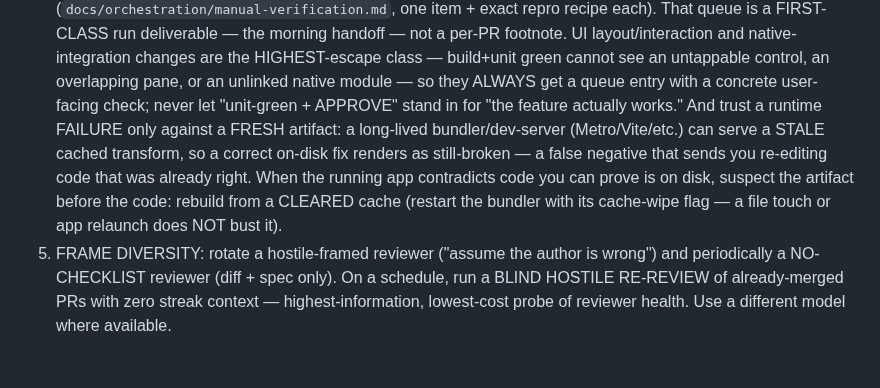
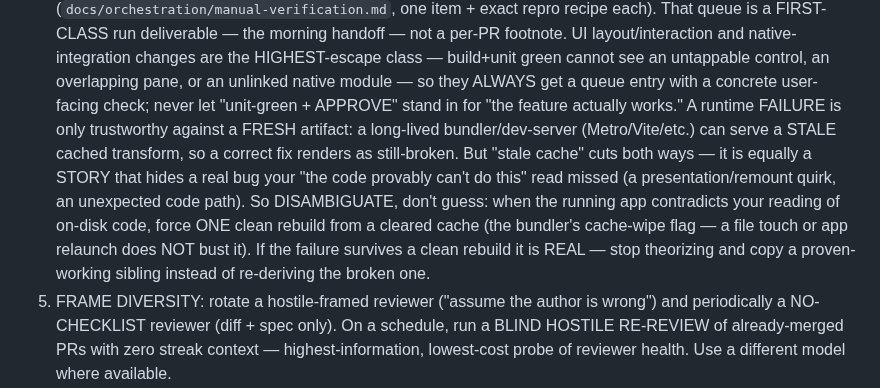
Before and after one commit to radroid/claude-skills, a Markdown page: orchestrated-delivery/SKILL.md, the part around the change. GitHub-like rendering; blank space fills up the shorter version.

Commit message:
orchestrated-delivery: make the stale-artifact caveat two-sided (disambiguate, don't guess)
Correction to cd415f0, now that the overnight run resolved. The orchestrator
hypothesized a stale Metro cache for a modal overlap and ran `--clear`, but the
overlap PERSISTED — the real cause was a presentation/remount structure bug; its
"my on-disk code provably can't render this" read was simply wrong. It fixed it by
copying a proven-working sibling (downloads/history: SafeAreaView + FlatList).

cd415f0's "suspect the artifact before the code" was one-sided and would have
reinforced the exact wrong instinct that cost cycles here. Reframe: a stale cache
is ONE candidate, but "stale cache" is equally a story that hides a real bug — so
DISAMBIGUATE with one forced clean rebuild rather than committing to either side,
and if the failure survives the rebuild, stop theorizing and copy a proven sibling.

Co-Authored-By: Claude Opus 4.8 (1M context) <noreply@anthropic.com>

```diff
--- a/orchestrated-delivery/SKILL.md
+++ b/orchestrated-delivery/SKILL.md
@@ -263,13 +263,17 @@ every role is the same model family reading the same spec. Counter all of it:
    class — build+unit green cannot see an untappable control, an overlapping
    pane, or an unlinked native module — so they ALWAYS get a queue entry with a
    concrete user-facing check; never let "unit-green + APPROVE" stand in for
-   "the feature actually works." And trust a runtime FAILURE only against a
+   "the feature actually works." A runtime FAILURE is only trustworthy against a
    FRESH artifact: a long-lived bundler/dev-server (Metro/Vite/etc.) can serve a
-   STALE cached transform, so a correct on-disk fix renders as still-broken — a
-   false negative that sends you re-editing code that was already right. When the
-   running app contradicts code you can prove is on disk, suspect the artifact
-   before the code: rebuild from a CLEARED cache (restart the bundler with its
-   cache-wipe flag — a file touch or app relaunch does NOT bust it).
+   STALE cached transform, so a correct fix renders as still-broken. But "stale
+   cache" cuts both ways — it is equally a STORY that hides a real bug your "the
+   code provably can't do this" read missed (a presentation/remount quirk, an
+   unexpected code path). So DISAMBIGUATE, don't guess: when the running app
+   contradicts your reading of on-disk code, force ONE clean rebuild from a
+   cleared cache (the bundler's cache-wipe flag — a file touch or app relaunch
+   does NOT bust it). If the failure survives a clean rebuild it is REAL — stop
+   theorizing and copy a proven-working sibling instead of re-deriving the broken
+   one.
 5. FRAME DIVERSITY: rotate a hostile-framed reviewer ("assume the author is
    wrong") and periodically a NO-CHECKLIST reviewer (diff + spec only). On a
    schedule, run a BLIND HOSTILE RE-REVIEW of already-merged PRs with zero
```
